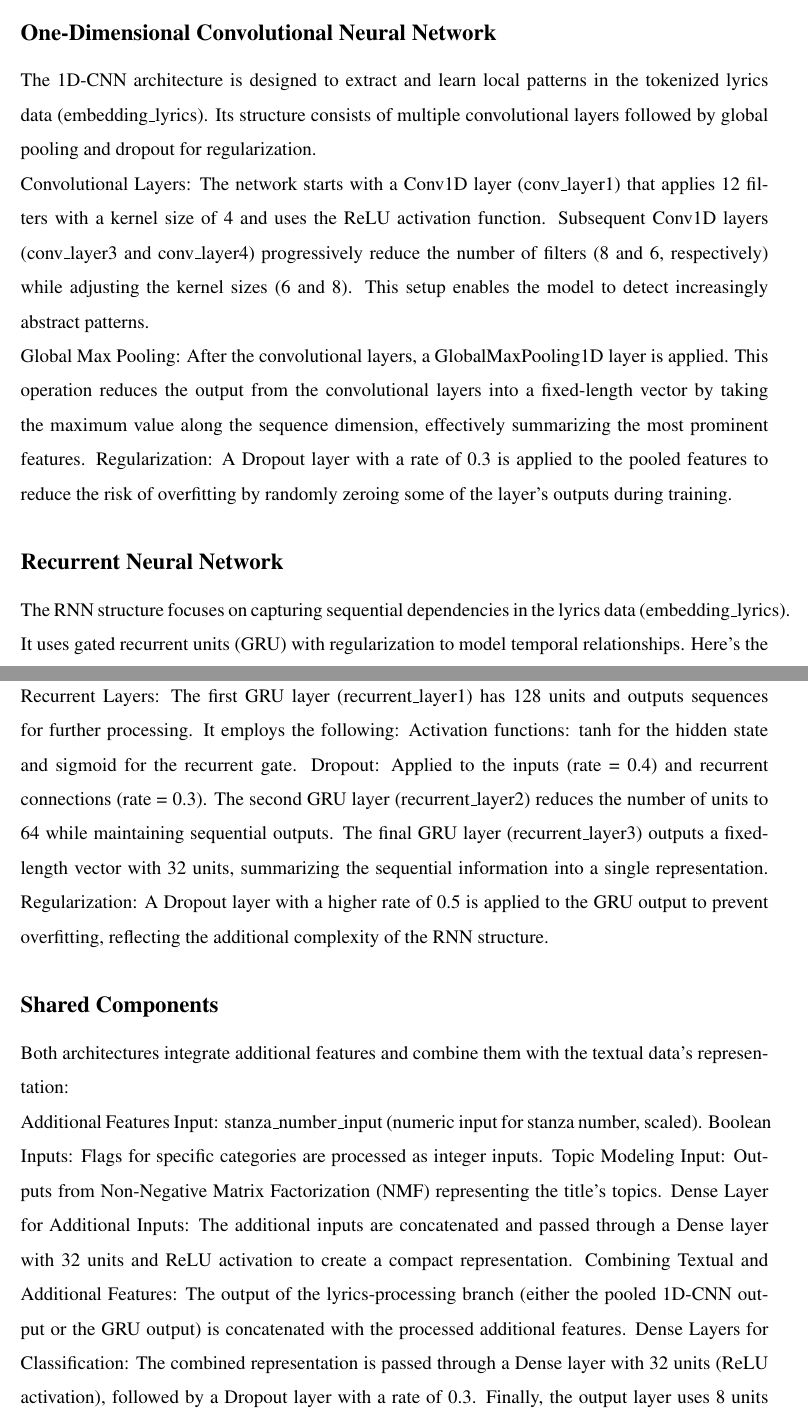
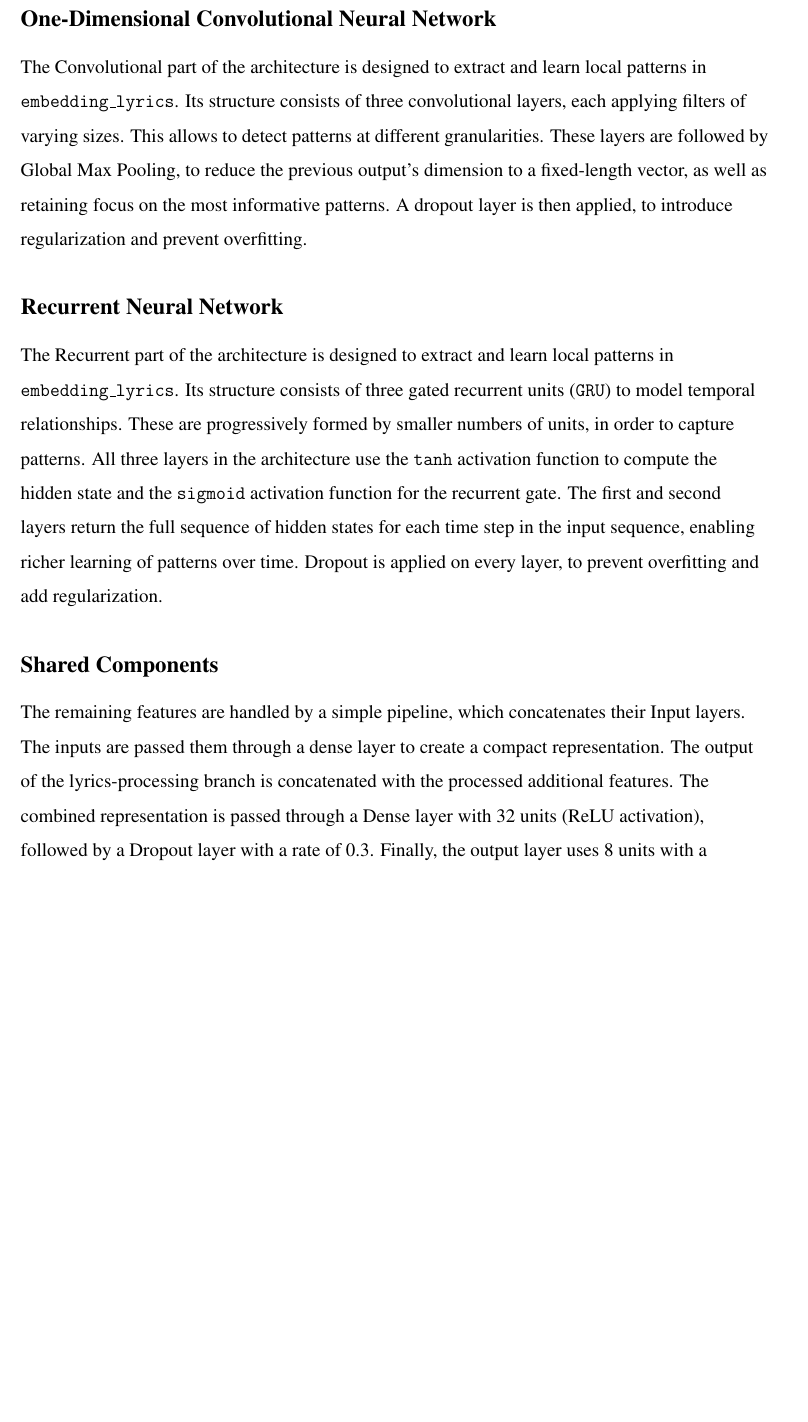
Before and after one commit to ChefBB/TA_project, a LaTeX document (report/Relazione.tex, which reads report/methods.tex): two parts of pages 6 and 7 of 9 before the commit and part of page 6 of 8 after it, the two joined at a grey line, cut so that both start at the same text, the shorter picture padded with empty space. Compiled offline with pdfLaTeX.

Commit message:
alignment

```diff
--- a/report/Relazione.tex
+++ b/report/Relazione.tex
@@ -46,6 +46,8 @@
 
 % \usepackage{longtable}
 \usepackage{tabularx}
+\usepackage{ragged2e}
+
 
 
 % Stili configurabili del codice (lslisting)
--- a/report/methods.tex
+++ b/report/methods.tex
@@ -229,63 +230,49 @@ recurrent layers.\\
 % dimensionality. This convolutional pipeline is then concatenated with the
 % other pipelines.
 
-The 1D-CNN architecture is designed to extract and learn local patterns in
-the tokenized lyrics data (embedding\_lyrics). Its structure consists of
-multiple convolutional layers followed by global pooling and dropout for
-regularization.
-
-Convolutional Layers:
-The network starts with a Conv1D layer (conv\_layer1) that applies 12 filters
-with a kernel size of 4 and uses the ReLU activation function.
-Subsequent Conv1D layers (conv\_layer3 and conv\_layer4) progressively reduce
-the number of filters (8 and 6, respectively) while adjusting the kernel sizes
-(6 and 8). This setup enables the model to detect increasingly abstract
-patterns.
-
-Global Max Pooling:
-After the convolutional layers, a GlobalMaxPooling1D layer is applied. This operation reduces the output from the convolutional layers into a fixed-length vector by taking the maximum value along the sequence dimension, effectively summarizing the most prominent features.
-Regularization:
-A Dropout layer with a rate of 0.3 is applied to the pooled features to reduce
-the risk of overfitting by randomly zeroing some of the layer's outputs during
-training.
+The Convolutional part of the architecture is designed to extract and learn
+local patterns in \texttt{embedding\_lyrics}.
+Its structure consists of three convolutional layers, each applying filters of
+varying sizes. This allows to detect patterns at different granularities.
+These layers are followed by Global Max Pooling, to reduce the previous output's
+dimension to a fixed-length vector, as well as retaining focus on the most
+informative patterns.
+A dropout layer is then applied, to introduce regularization and prevent
+overfitting.
 
 
 \subsection*{Recurrent Neural Network}
-The RNN structure focuses on capturing sequential dependencies in the lyrics
-data (embedding\_lyrics). It uses gated recurrent units (GRU) with
-regularization to model temporal relationships. Here's the breakdown:
-
-Recurrent Layers:
-The first GRU layer (recurrent\_layer1) has 128 units and outputs sequences
-for further processing. It employs the following:
-Activation functions: tanh for the hidden state and sigmoid for the recurrent
-gate.
-Dropout: Applied to the inputs (rate = 0.4) and recurrent connections
-(rate = 0.3).
-The second GRU layer (recurrent\_layer2) reduces the number of units to 64
-while maintaining sequential outputs.
-The final GRU layer (recurrent\_layer3) outputs a fixed-length vector with
-32 units, summarizing the sequential information into a single representation.
-Regularization:
-A Dropout layer with a higher rate of 0.5 is applied to the GRU output to
-prevent overfitting, reflecting the additional complexity of the RNN structure.
+The Recurrent part of the architecture is designed to extract and learn
+local patterns in \texttt{embedding\_lyrics}.
+Its structure consists of three gated recurrent units (\texttt{GRU})
+to model temporal relationships. These are progressively formed by smaller
+numbers of units, in order to capture patterns. All three layers in the
+architecture use the \texttt{tanh} activation function to compute the hidden state and
+the \texttt{sigmoid} activation function for the recurrent gate.
+The first and second layers return the full sequence of hidden states for each
+time step in the input sequence, enabling richer learning of patterns over time.
+Dropout is applied on every layer, to prevent overfitting and add regularization.
 
 
 \subsection*{Shared Components}
-Both architectures integrate additional features and combine them with the textual data's representation:
-
-Additional Features Input:
-stanza\_number\_input (numeric input for stanza number, scaled).
-Boolean Inputs: Flags for specific categories are processed as integer inputs.
-Topic Modeling Input: Outputs from Non-Negative Matrix Factorization (NMF)
-representing the title's topics.
-Dense Layer for Additional Inputs:
-The additional inputs are concatenated and passed through a Dense layer with
-32 units and ReLU activation to create a compact representation.
-Combining Textual and Additional Features:
-The output of the lyrics-processing branch (either the pooled 1D-CNN output
-or the GRU output) is concatenated with the processed additional features.
-Dense Layers for Classification:
+% The two pipelines described above are concatenated with a simple pipeline,
+% which handles remaining features.
+The remaining features are handled by a simple pipeline, which concatenates
+their Input layers.
+The inputs are passed them through a dense layer to create a compact
+representation.
+% Additional Features Input:
+% stanza\_number\_input (numeric input for stanza number, scaled).
+% Boolean Inputs: Flags for specific categories are processed as integer inputs.
+% Topic Modeling Input: Outputs from Non-Negative Matrix Factorization (NMF)
+% representing the title's topics.
+% Dense Layer for Additional Inputs:
+% The additional inputs are concatenated and passed through a Dense layer with
+% 32 units and ReLU activation to create a compact representation.
+% Combining Textual and Additional Features:
+The output of the lyrics-processing branch is concatenated with the processed
+additional features.
+% Dense Layers for Classification:
 The combined representation is passed through a Dense layer with 32 units
 (ReLU activation), followed by a Dropout layer with a rate of 0.3.
 Finally, the output layer uses 8 units with a softmax activation, corresponding
```
Also changed, not shown: report/Relazione.pdf, report/Relazione.tex (1 more changed lines), report/methods.tex (3 more changed lines), 6 other files.
